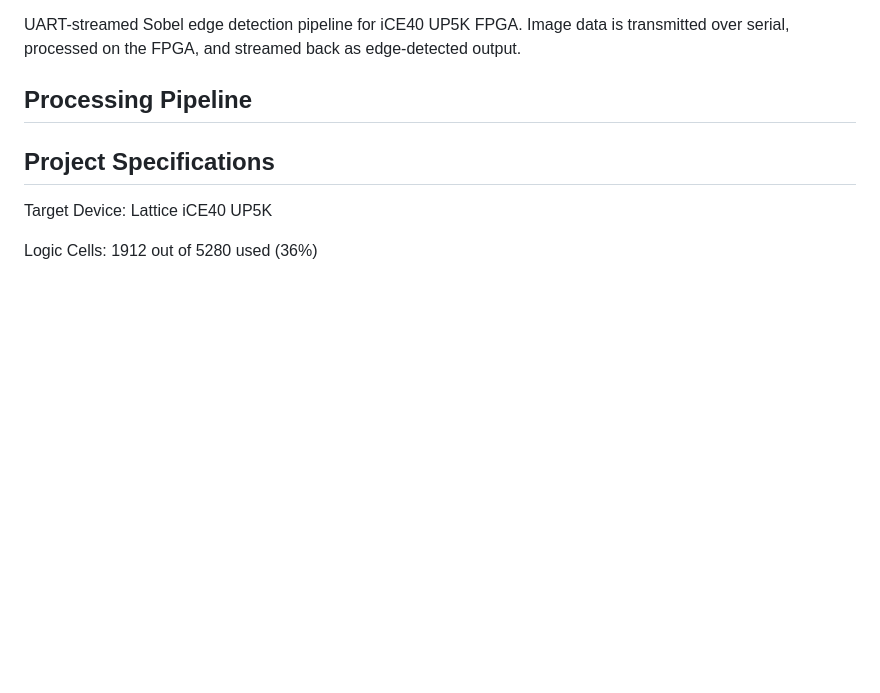
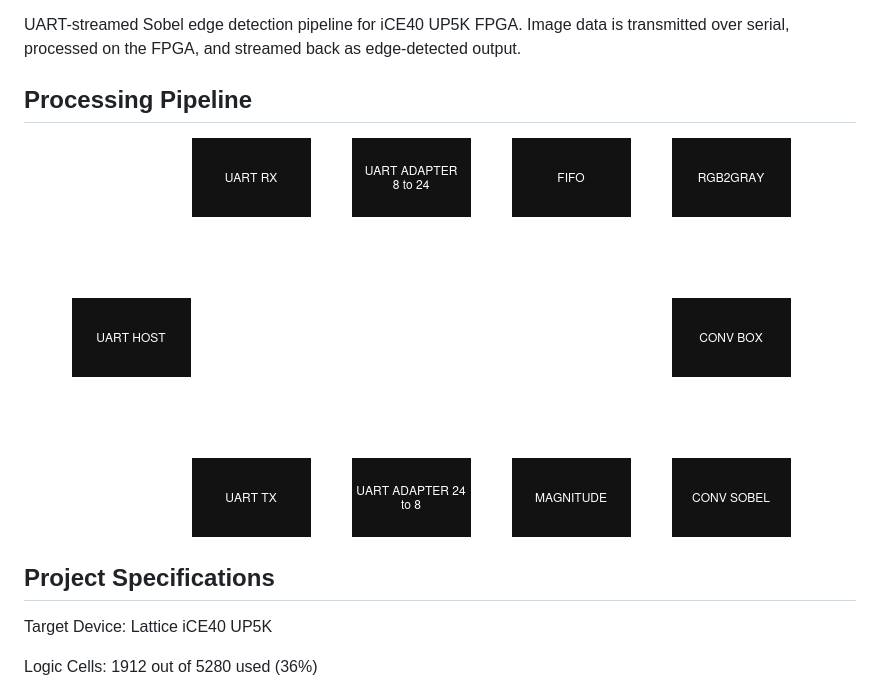
Before and after one commit to KujoJotaro99/SobelFilter, a Markdown page: README.md, the part around the change. Drawn GitHub-style; pictures changed too: jupyter/sobel.drawio.png (added); blank space fills up the shorter version.

Commit message:
added diagram

```diff
--- a/README.md
+++ b/README.md
@@ -3,6 +3,8 @@
 UART-streamed Sobel edge detection pipeline for iCE40 UP5K FPGA. Image data is transmitted over serial, processed on the FPGA, and streamed back as edge-detected output.
 
 ## Processing Pipeline
+
+![](jupyter/sobel.drawio.png)
 
 ## Project Specifications
 
```
